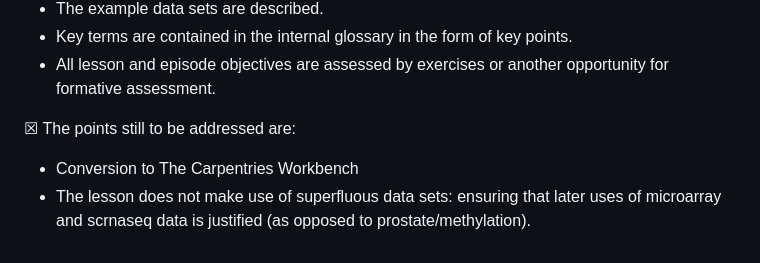
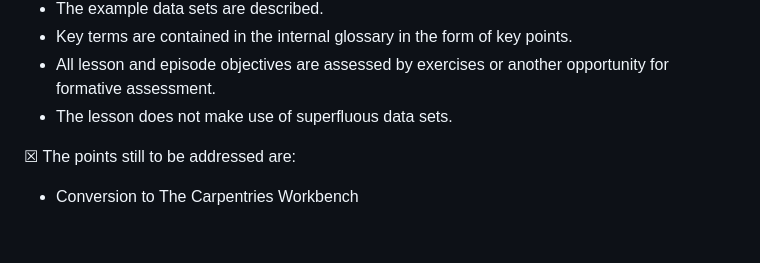
Before and after one commit to carpentries-incubator/high-dimensional-stats-r, a Markdown page: reviews.md, the part around the change. Drawn GitHub-style.

Commit message:
cars and farm data removed, update reviews document

```diff
--- a/reviews.md
+++ b/reviews.md
@@ -129,8 +129,9 @@ lesson before that point.
 - The example data sets are described.
 - Key terms are contained in the internal glossary in the form of key points.
 - All lesson and episode objectives are assessed by exercises or another opportunity for formative assessment.
+- The lesson does not make use of superfluous data sets.
+
 
 &#x2612; The points still to be addressed are:
 
 - Conversion to The Carpentries Workbench
-- The lesson does not make use of superfluous data sets: ensuring that later uses of microarray and scrnaseq data is justified (as opposed to prostate/methylation).
```
